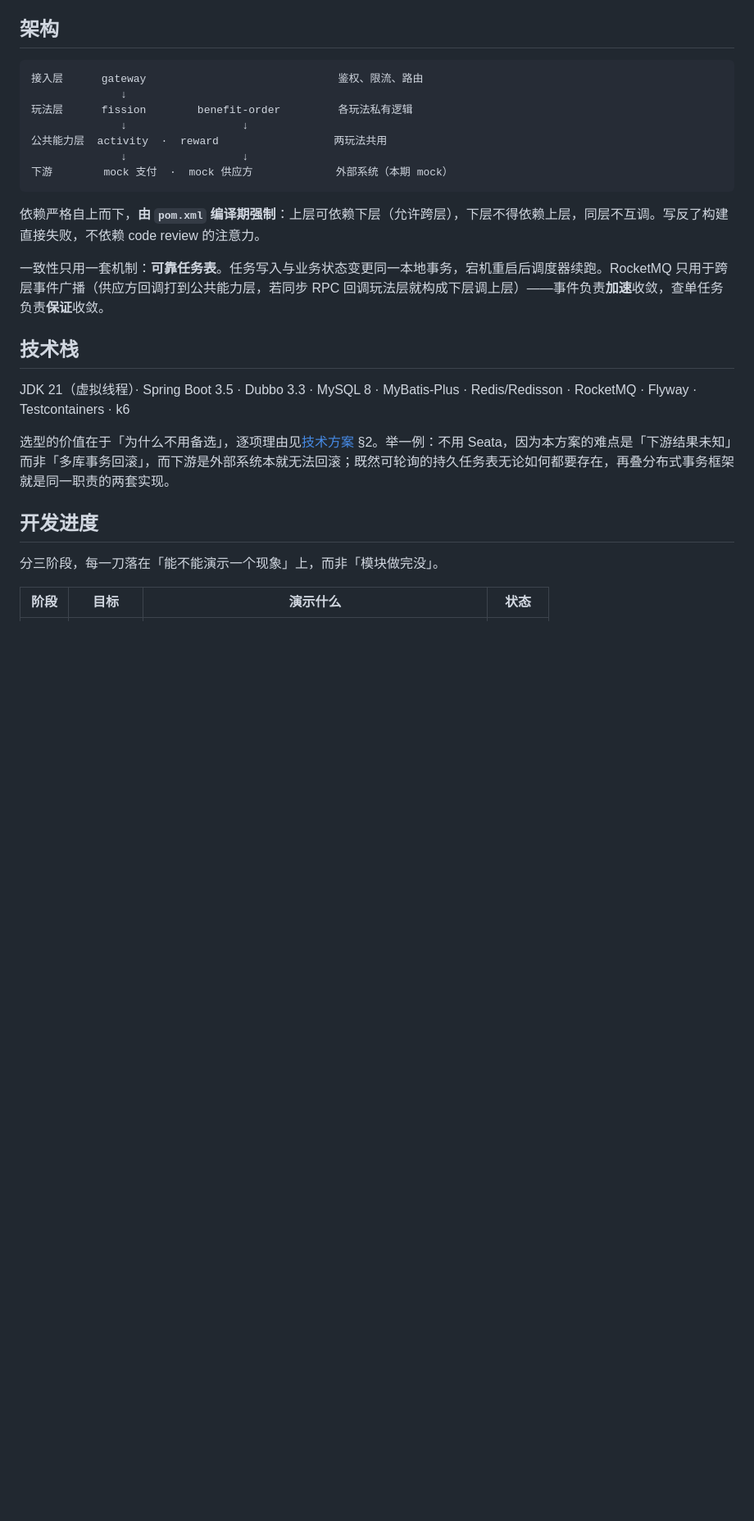
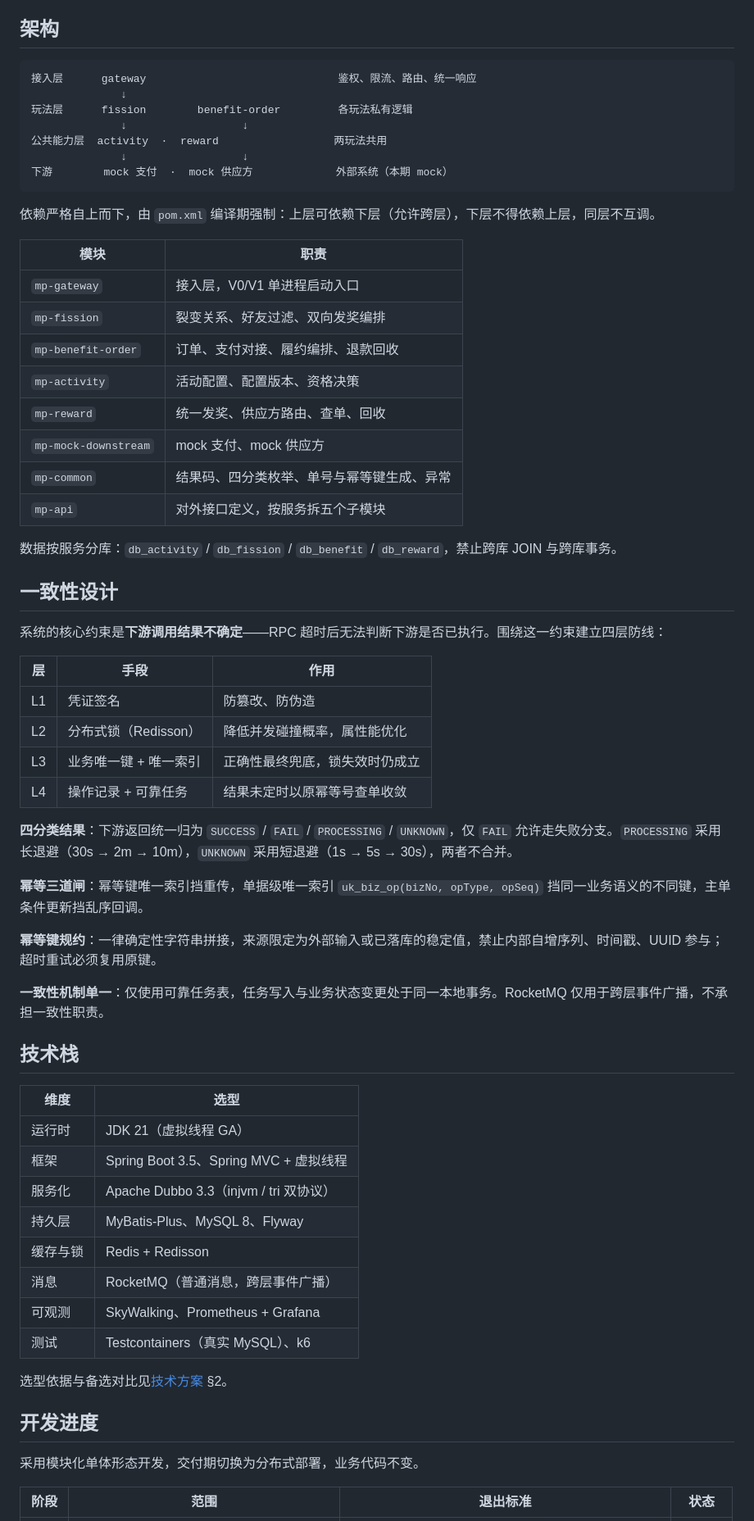
Before and after one commit to wanglongze123/marketing-platform, a Markdown page: README.md, the part around one of its changes. Shown at 82% size. Drawn GitHub-style; blank space fills up the shorter version.

Commit message:
docs: README 改为陈述系统功能与组成

````diff
--- a/README.md
+++ b/README.md
@@ -76,7 +37,7 @@ refundNo    = bizNo + "_R_" + refundReqNo      // 取上游请求号，不是内
 ## 架构
 
 ```
-接入层      gateway                              鉴权、限流、路由
+接入层      gateway                              鉴权、限流、路由、统一响应
               ↓
 玩法层      fission        benefit-order         各玩法私有逻辑
               ↓                  ↓
@@ -85,19 +46,58 @@ refundNo    = bizNo + "_R_" + refundReqNo      // 取上游请求号，不是内
 下游        mock 支付  ·  mock 供应方             外部系统（本期 mock）
 ```
 
-依赖严格自上而下，**由 `pom.xml` 编译期强制**：上层可依赖下层（允许跨层），下层不得依赖上层，同层不互调。写反了构建直接失败，不依赖 code review 的注意力。
+依赖严格自上而下，由 `pom.xml` 编译期强制：上层可依赖下层（允许跨层），下层不得依赖上层，同层不互调。
 
-一致性只用一套机制：**可靠任务表**。任务写入与业务状态变更同一本地事务，宕机重启后调度器续跑。RocketMQ 只用于跨层事件广播（供应方回调打到公共能力层，若同步 RPC 回调玩法层就构成下层调上层）——事件负责**加速**收敛，查单任务负责**保证**收敛。
+| 模块 | 职责 |
+| --- | --- |
+| `mp-gateway` | 接入层，V0/V1 单进程启动入口 |
+| `mp-fission` | 裂变关系、好友过滤、双向发奖编排 |
+| `mp-benefit-order` | 订单、支付对接、履约编排、退款回收 |
+| `mp-activity` | 活动配置、配置版本、资格决策 |
+| `mp-reward` | 统一发奖、供应方路由、查单、回收 |
+| `mp-mock-downstream` | mock 支付、mock 供应方 |
+| `mp-common` | 结果码、四分类枚举、单号与幂等键生成、异常 |
+| `mp-api` | 对外接口定义，按服务拆五个子模块 |
+
+数据按服务分库：`db_activity` / `db_fission` / `db_benefit` / `db_reward`，禁止跨库 JOIN 与跨库事务。
+
+## 一致性设计
+
+系统的核心约束是**下游调用结果不确定**——RPC 超时后无法判断下游是否已执行。围绕这一约束建立四层防线：
+
+| 层 | 手段 | 作用 |
+| --- | --- | --- |
+| L1 | 凭证签名 | 防篡改、防伪造 |
+| L2 | 分布式锁（Redisson） | 降低并发碰撞概率，属性能优化 |
+| L3 | 业务唯一键 + 唯一索引 | 正确性最终兜底，锁失效时仍成立 |
+| L4 | 操作记录 + 可靠任务 | 结果未定时以原幂等号查单收敛 |
+
+**四分类结果**：下游返回统一归为 `SUCCESS` / `FAIL` / `PROCESSING` / `UNKNOWN`，仅 `FAIL` 允许走失败分支。`PROCESSING` 采用长退避（30s → 2m → 10m），`UNKNOWN` 采用短退避（1s → 5s → 30s），两者不合并。
+
+**幂等三道闸**：幂等键唯一索引挡重传，单据级唯一索引 `uk_biz_op(bizNo, opType, opSeq)` 挡同一业务语义的不同键，主单条件更新挡乱序回调。
+
+**幂等键规约**：一律确定性字符串拼接，来源限定为外部输入或已落库的稳定值，禁止内部自增序列、时间戳、UUID 参与；超时重试必须复用原键。
+
+**一致性机制单一**：仅使用可靠任务表，任务写入与业务状态变更处于同一本地事务。RocketMQ 仅用于跨层事件广播，不承担一致性职责。
 
 ## 技术栈
 
-JDK 21（虚拟线程）· Spring Boot 3.5 · Dubbo 3.3 · MySQL 8 · MyBatis-Plus · Redis/Redisson · RocketMQ · Flyway · Testcontainers · k6
+| 维度 | 选型 |
+| --- | --- |
+| 运行时 | JDK 21（虚拟线程 GA） |
+| 框架 | Spring Boot 3.5、Spring MVC + 虚拟线程 |
+| 服务化 | Apache Dubbo 3.3（injvm / tri 双协议） |
+| 持久层 | MyBatis-Plus、MySQL 8、Flyway |
+| 缓存与锁 | Redis + Redisson |
+| 消息 | RocketMQ（普通消息，跨层事件广播） |
+| 可观测 | SkyWalking、Prometheus + Grafana |
+| 测试 | Testcontainers（真实 MySQL）、k6 |
 
-选型的价值在于「为什么不用备选」，逐项理由见[技术方案](docs/营销活动平台-技术方案.md) §2。举一例：不用 Seata，因为本方案的难点是「下游结果未知」而非「多库事务回滚」，而下游是外部系统本就无法回滚；既然可轮询的持久任务表无论如何都要存在，再叠分布式事务框架就是同一职责的两套实现。
+选型依据与备选对比见[技术方案](docs/营销活动平台-技术方案.md) §2。
 
 ## 开发进度
 
-分三阶段，每一刀落在「能不能演示一个现象」上，而非「模块做完没」。
+采用模块化单体形态开发，交付期切换为分布式部署，业务代码不变。
 
-| 阶段 | 目标 | 演示什么 | 状态 |
+| 阶段 | 范围 | 退出标准 | 状态 |
 | --- | --- | --- | --- |
````
Also changed, not shown: other parts of README.md (+41 -83 lines).
